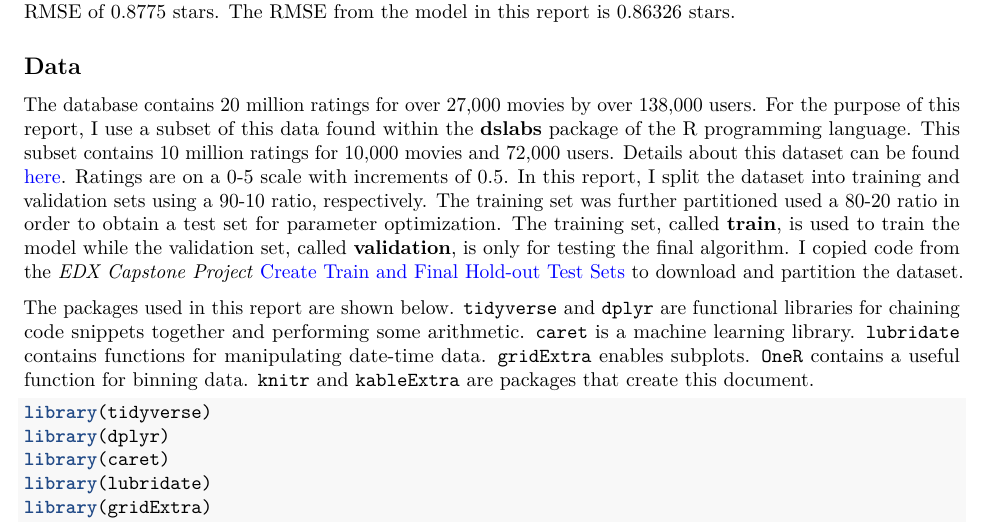
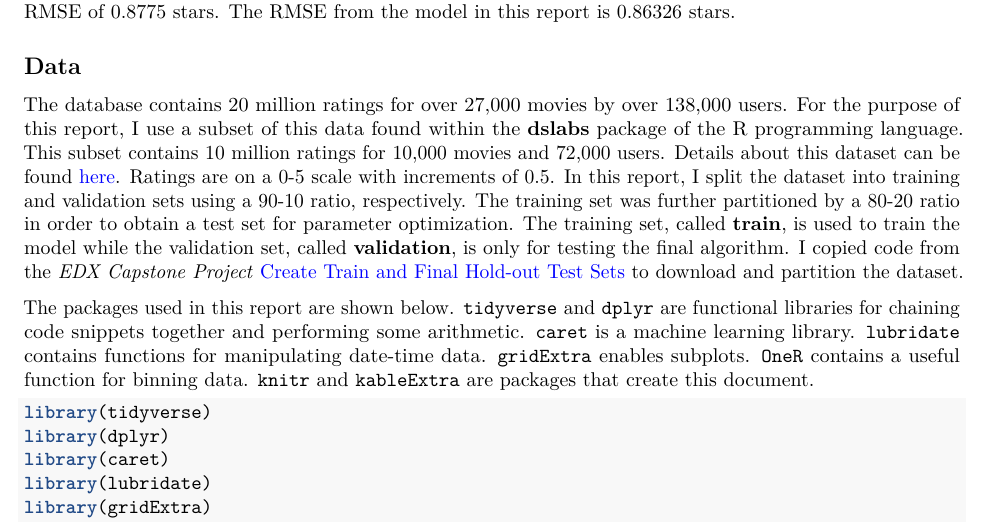
Before and after one commit to ayanke/Netflix_Movie_Recommendation, an R Markdown document (NetflixMovieRecommendation.Rmd): part of page 1 of 11, cut so that both start at the same text. The pictures show the output file NetflixMovieRecommendation.pdf that the author committed with the source.

Commit message:
EDX Netflix Recommendation Engine Submission

````diff
--- a/NetflixMovieRecommendation.Rmd
+++ b/NetflixMovieRecommendation.Rmd
@@ -21,7 +21,7 @@ Netflix employs a recommendation system based on how many stars (i.e., 0-5) a us
 
 ## Data
 
-The database contains 20 million ratings for over 27,000 movies by over 138,000 users. For the purpose of this report, I use a subset of this data found within the **dslabs** package of the R programming language. This subset contains 10 million ratings for 10,000 movies and 72,000 users. Details about this dataset can be found [here](https://grouplens.org/datasets/movielens/10m/). Ratings are on a 0-5 scale with increments of 0.5. In this report, I split the dataset into training and validation sets using a 90-10 ratio, respectively. The training set was further partitioned used a 80-20 ratio in order to obtain a test set for parameter optimization. The training set, called **train**, is used to train the model while the validation set, called **validation**, is only for testing the final algorithm. I copied code from the *EDX Capstone Project* [Create Train and Final Hold-out Test Sets](https://learning.edx.org/course/course-v1:HarvardX+PH125.9x+2T2021/block-v1:HarvardX+PH125.9x+2T2021+type@sequential+block@e8800e37aa444297a3a2f35bf84ce452/block-v1:HarvardX+PH125.9x+2T2021+type@vertical+block@e9abcdd945b1416098a15fc95807b5db) to download and partition the dataset.
+The database contains 20 million ratings for over 27,000 movies by over 138,000 users. For the purpose of this report, I use a subset of this data found within the **dslabs** package of the R programming language. This subset contains 10 million ratings for 10,000 movies and 72,000 users. Details about this dataset can be found [here](https://grouplens.org/datasets/movielens/10m/). Ratings are on a 0-5 scale with increments of 0.5. In this report, I split the dataset into training and validation sets using a 90-10 ratio, respectively. The training set was further partitioned by a 80-20 ratio in order to obtain a test set for parameter optimization. The training set, called **train**, is used to train the model while the validation set, called **validation**, is only for testing the final algorithm. I copied code from the *EDX Capstone Project* [Create Train and Final Hold-out Test Sets](https://learning.edx.org/course/course-v1:HarvardX+PH125.9x+2T2021/block-v1:HarvardX+PH125.9x+2T2021+type@sequential+block@e8800e37aa444297a3a2f35bf84ce452/block-v1:HarvardX+PH125.9x+2T2021+type@vertical+block@e9abcdd945b1416098a15fc95807b5db) to download and partition the dataset.
 
 
 ```{r dataset_code, include=TRUE}
````
Also changed, not shown: NetflixMovieRecommendation.pdf.
